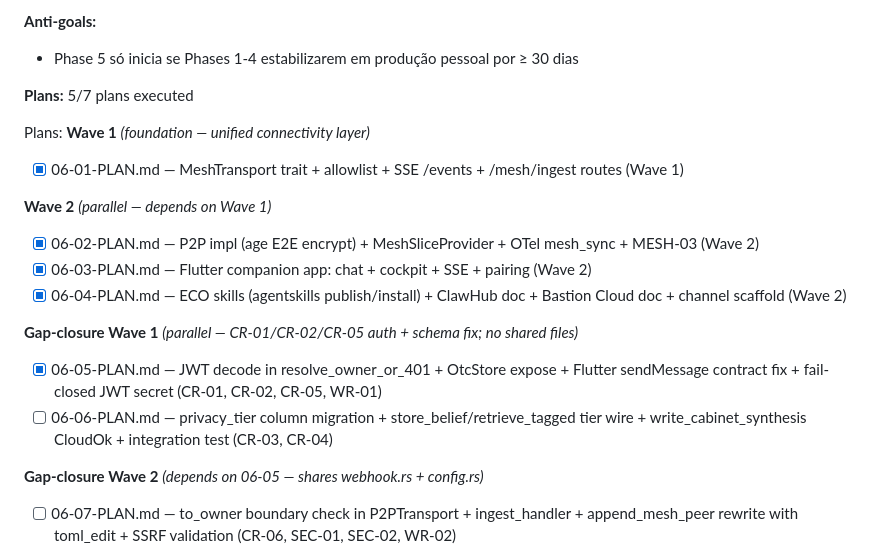
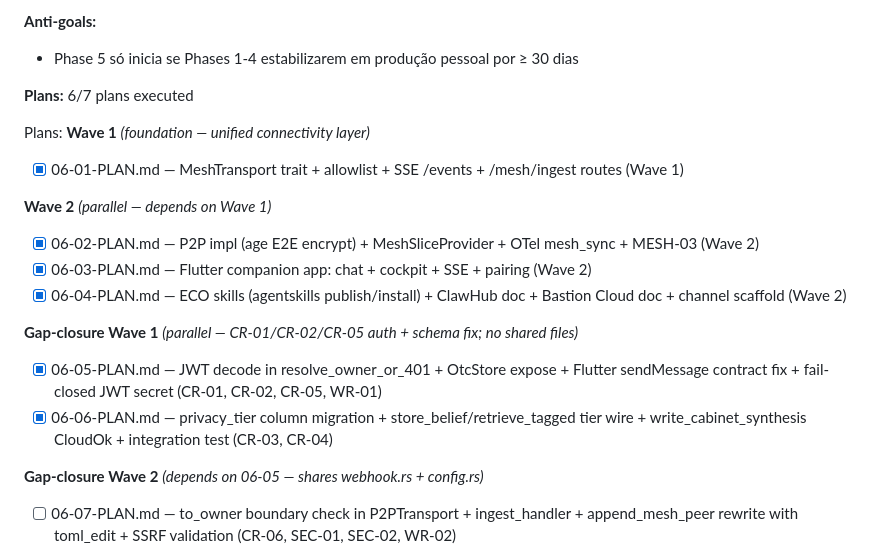
Before and after one commit to samurai-py/bastion, a Markdown page: .planning/ROADMAP.md, the part around the change. GitHub-like rendering.

```diff
--- a/.planning/ROADMAP.md
+++ b/.planning/ROADMAP.md
@@ -226,7 +226,7 @@ Plans:
 **Anti-goals:**
 - Phase 5 só inicia se Phases 1-4 estabilizarem em produção pessoal por ≥ 30 dias
 
-**Plans:** 5/7 plans executed
+**Plans:** 6/7 plans executed
 
 Plans:
 **Wave 1** *(foundation — unified connectivity layer)*
@@ -239,7 +239,7 @@ Plans:
 
 **Gap-closure Wave 1** *(parallel — CR-01/CR-02/CR-05 auth + schema fix; no shared files)*
 - [x] 06-05-PLAN.md — JWT decode in resolve_owner_or_401 + OtcStore expose + Flutter sendMessage contract fix + fail-closed JWT secret (CR-01, CR-02, CR-05, WR-01)
-- [ ] 06-06-PLAN.md — privacy_tier column migration + store_belief/retrieve_tagged tier wire + write_cabinet_synthesis CloudOk + integration test (CR-03, CR-04)
+- [x] 06-06-PLAN.md — privacy_tier column migration + store_belief/retrieve_tagged tier wire + write_cabinet_synthesis CloudOk + integration test (CR-03, CR-04)
 
 **Gap-closure Wave 2** *(depends on 06-05 — shares webhook.rs + config.rs)*
 - [ ] 06-07-PLAN.md — to_owner boundary check in P2PTransport + ingest_handler + append_mesh_peer rewrite with toml_edit + SSRF validation (CR-06, SEC-01, SEC-02, WR-02)
```
Also changed, not shown: .planning/STATE.md (+6 -4 lines), 1 other file.
